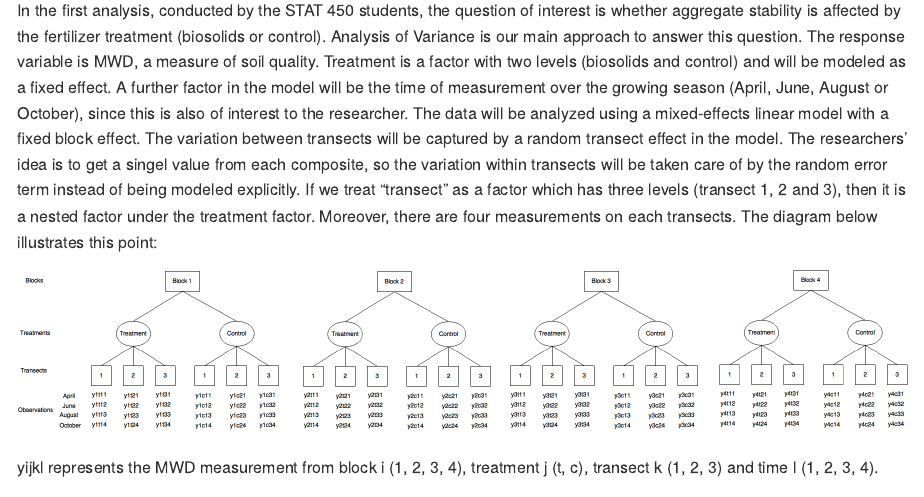
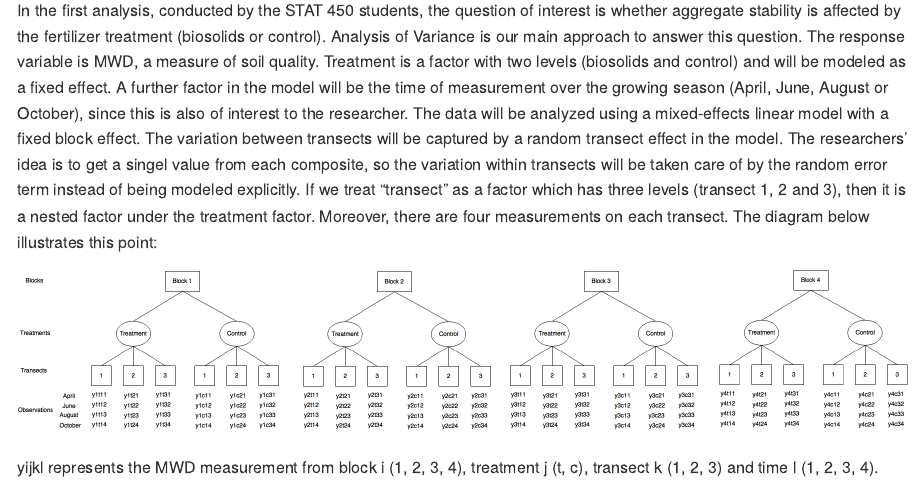
Before and after one commit to qiaoyuet/Impact-of-Biosolids-Mirror-Repo, an R Markdown document (proposal/Brief_summary.Rmd): the page in a window 1100 px wide, from 1200 px down. Rendered offline with R 4.5, knitr and Pandoc, with nearby package versions.

Commit message:
Adding on to the analysis part

```diff
--- a/proposal/Brief_summary.Rmd
+++ b/proposal/Brief_summary.Rmd
@@ -26,7 +26,7 @@ For the soil sampling, three 50-m-long transects place between the plant transec
 
 Three analysis steps will be conducted, using similar models but focusing on different response variables.
 
-In the first analysis, conducted by the STAT 450 students, the question of interest is whether aggregate stability is affected by the fertilizer treatment (biosolids or control). Analysis of Variance is our main approach to answer this question. The response variable is MWD, a measure of soil quality. Treatment is a factor with two levels (biosolids and control) and will be modeled as a fixed effect. A further factor in the model will be the time of measurement over the growing season (April, June, August or October), since this is also of interest to the researcher. The data will be analyzed using a mixed-effects linear model with a fixed block effect. The variation between transects will be captured by a random transect effect in the model. The researchers' idea is to get a singel value from each composite, so the variation within transects will be taken care of by the random error term instead of being modeled explicitly. If we treat "transect" as a factor which has three levels (transect 1, 2 and 3), then it is a nested factor under the treatment factor. Moreover, there are four measurements on each transects. The diagram below illustrates this point:
+In the first analysis, conducted by the STAT 450 students, the question of interest is whether aggregate stability is affected by the fertilizer treatment (biosolids or control). Analysis of Variance is our main approach to answer this question. The response variable is MWD, a measure of soil quality. Treatment is a factor with two levels (biosolids and control) and will be modeled as a fixed effect. A further factor in the model will be the time of measurement over the growing season (April, June, August or October), since this is also of interest to the researcher. The data will be analyzed using a mixed-effects linear model with a fixed block effect. The variation between transects will be captured by a random transect effect in the model. The researchers' idea is to get a singel value from each composite, so the variation within transects will be taken care of by the random error term instead of being modeled explicitly. If we treat "transect" as a factor which has three levels (transect 1, 2 and 3), then it is a nested factor under the treatment factor. Moreover, there are four measurements on each transect. The diagram below illustrates this point:
 
 ![](Diagram.png)
 
```
